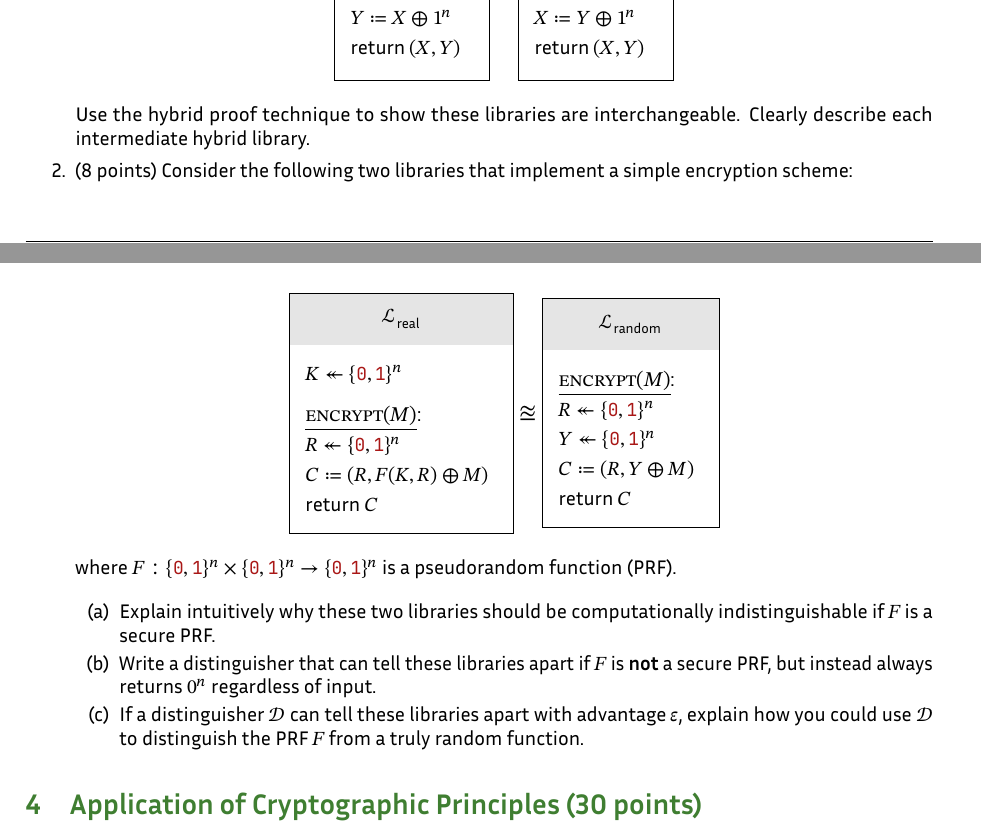
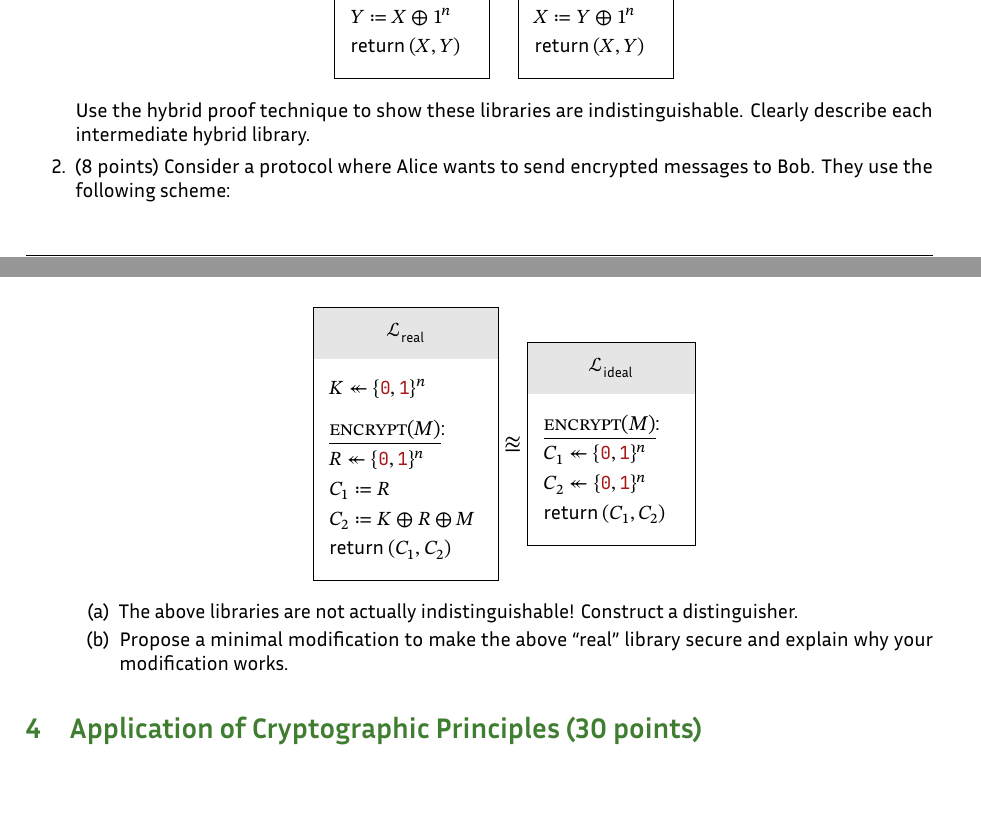
Before and after one commit to nadimkobeissi/appliedcryptography, a LaTeX problem sheet (problem-set/problem-set-1.tex): two parts of pages 3 and 4 of 5, joined at a grey line, cut so that both start at the same text, the shorter picture padded with empty space. Compiled offline with LuaLaTeX; a missing font is replaced by an installed copy or a similar font.

Commit message:
Problem Set 1 Changes
- Some problems asked you to prove/disprove interchangeability, which is
  inaccurate. Changed to indistinguishability.

  - A question that dealt with PRFs has been changed, since PRFs haven't
    been covered yet.

```diff
--- a/problem-set/problem-set-1.tex
+++ b/problem-set/problem-set-1.tex
@@ -210,36 +210,32 @@
 			      }{1}
 		      }
 	      \end{center}
-	      Use the hybrid proof technique to show these libraries are interchangeable. Clearly describe each intermediate hybrid library.
-
-	\item (8 points) Consider the following two libraries that implement a simple encryption scheme:
+	      Use the hybrid proof technique to show these libraries are indistinguishable. Clearly describe each intermediate hybrid library.
+	\item (8 points) Consider a protocol where Alice wants to send encrypted messages to Bob. They use the following scheme:
 	      \begin{center}
 		      \sslinked{
 			      \sslibrary{}{real}{
 				      $K \twoheadleftarrow \bits^n$\\[1em]
 				      \sslibrarysubroutine{encrypt}{M}{
-					      $R \twoheadleftarrow \bits^n$\\
-					      $C \coloneq (R, F(K, R) \oplus M)$\\
-					      return $C$
+					      $R \twoheadleftarrow \bits^n$ \\
+					      $C_1 \coloneq R$ \\
+					      $C_2 \coloneq K \oplus R \oplus M$ \\
+					      return $(C_1, C_2)$
 				      }{1}
 			      }{1}
 		      }{\approxeq}{
-			      \sslibrary{}{random}{
+			      \sslibrary{}{ideal}{
 				      \sslibrarysubroutine{encrypt}{M}{
-					      $R \twoheadleftarrow \bits^n$\\
-					      $Y \twoheadleftarrow \bits^n$\\
-					      $C \coloneq (R, Y \oplus M)$\\
-					      return $C$
+					      $C_1 \twoheadleftarrow \bits^n$ \\
+					      $C_2 \twoheadleftarrow \bits^n$ \\
+					      return $(C_1, C_2)$
 				      }{1}
 			      }{1}
 		      }
 	      \end{center}
-	      where $F: \bits^n \times \bits^n \rightarrow \bits^n$ is a pseudorandom function (PRF).
-
 	      \begin{enumerate}
-		      \item Explain intuitively why these two libraries should be computationally indistinguishable if $F$ is a secure PRF.
-		      \item Write a distinguisher that can tell these libraries apart if $F$ is \textbf{not} a secure PRF, but instead always returns $0^n$ regardless of input.
-		      \item If a distinguisher $\mathcal{D}$ can tell these libraries apart with advantage $\varepsilon$, explain how you could use $\mathcal{D}$ to distinguish the PRF $F$ from a truly random function.
+		      \item The above libraries are not actually indistinguishable! Construct a distinguisher.
+		      \item Propose a minimal modification to make the above ``real'' library secure and explain why your modification works.
 	      \end{enumerate}
 \end{enumerate}
 
```
Also changed, not shown: problem-set/problem-set-1.tex (6 more changed lines).
